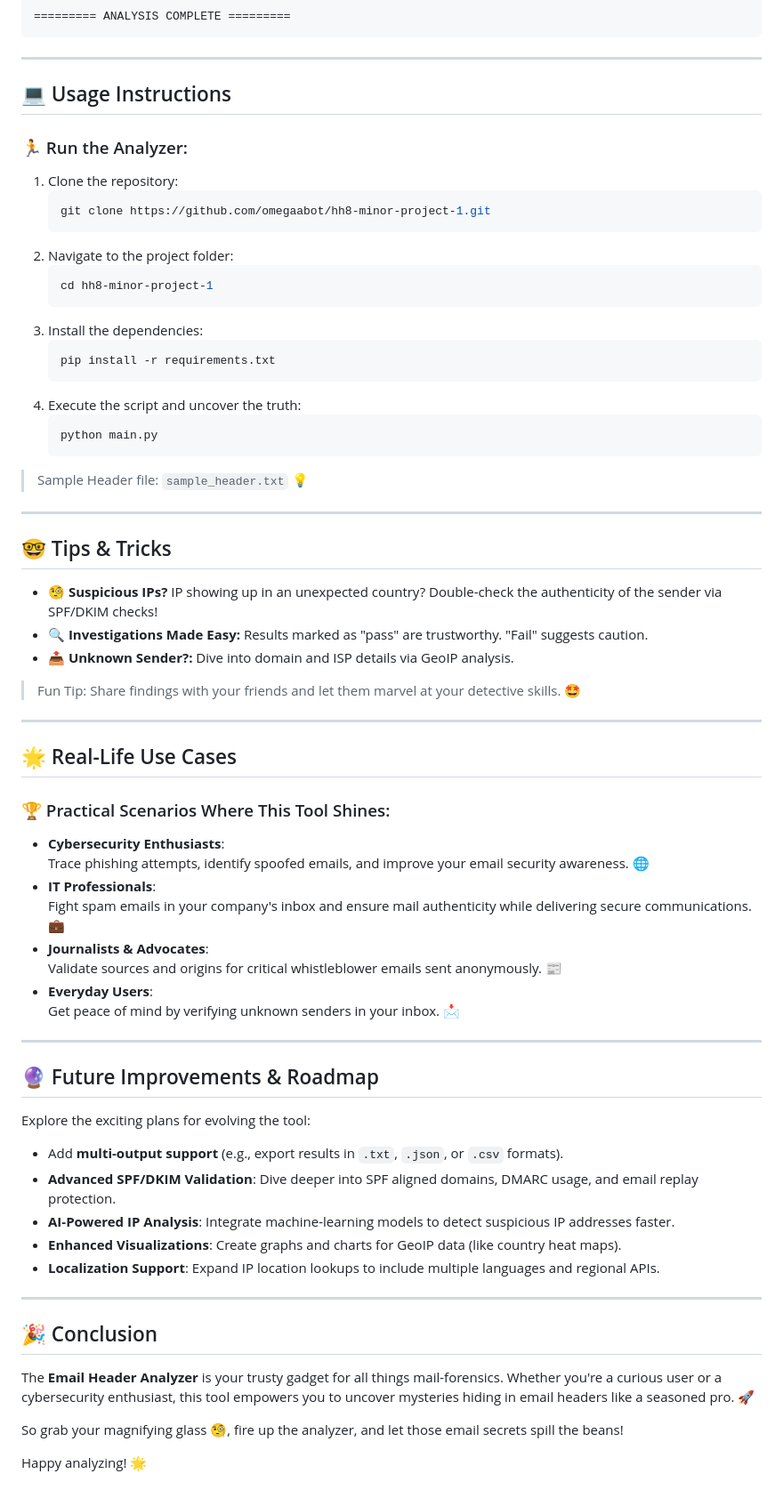
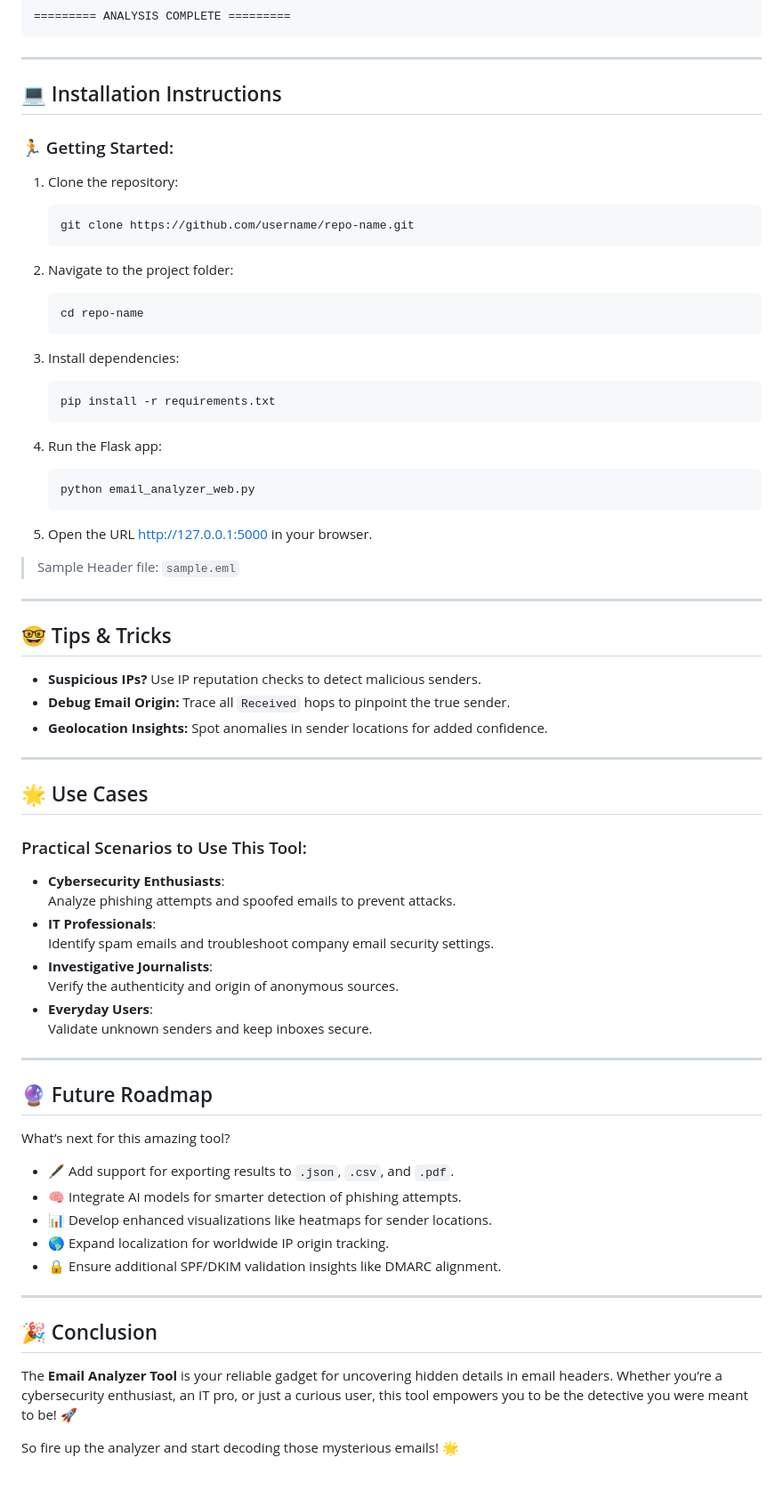
Before and after one commit to omegaabot/hh8-minor-project-1, a Markdown page: README.md, the part around one of its changes. Shown at 89% size. Rendered like a GitHub page.

````diff
--- a/README.md
+++ b/README.md
@@ -80,64 +60,65 @@ Auth Result: mx.google.com;
 
 ---
 
-## 💻 Usage Instructions
-### 🏃 Run the Analyzer:
+## 💻 Installation Instructions
+### 🏃 Getting Started:
 1. Clone the repository:
    ```bash
-   git clone https://github.com/omegaabot/hh8-minor-project-1.git
+   git clone https://github.com/username/repo-name.git
    ```
+
 2. Navigate to the project folder:
    ```bash
-   cd hh8-minor-project-1
+   cd repo-name
    ```
-3. Install the dependencies:
+
+3. Install dependencies:
    ```bash
    pip install -r requirements.txt
    ```
-4. Execute the script and uncover the truth:
+
+4. Run the Flask app:
    ```bash
-   python main.py
+   python email_analyzer_web.py
    ```
 
-> Sample Header file: `sample_header.txt` 💡
+5. Open the URL [http://127.0.0.1:5000](http://127.0.0.1:5000) in your browser.
+
+> Sample Header file: `sample.eml`
 
 ---
 
 ## 🤓 Tips & Tricks
-- 🧐 **Suspicious IPs?** IP showing up in an unexpected country? Double-check the authenticity of the sender via SPF/DKIM checks!
-- 🔍 **Investigations Made Easy:** Results marked as "pass" are trustworthy. "Fail" suggests caution.
-- 📤 **Unknown Sender?:** Dive into domain and ISP details via GeoIP analysis.
-
-> Fun Tip: Share findings with your friends and let them marvel at your detective skills. 🤩
+- **Suspicious IPs?** Use IP reputation checks to detect malicious senders.
+- **Debug Email Origin:** Trace all `Received` hops to pinpoint the true sender.
+- **Geolocation Insights:** Spot anomalies in sender locations for added confidence.
 
 ---
 
-## 🌟 Real-Life Use Cases
-### 🏆 Practical Scenarios Where This Tool Shines:
+## 🌟 Use Cases
+### Practical Scenarios to Use This Tool:
 - **Cybersecurity Enthusiasts**:
-  Trace phishing attempts, identify spoofed emails, and improve your email security awareness. 🌐
+  Analyze phishing attempts and spoofed emails to prevent attacks.
 - **IT Professionals**:
-  Fight spam emails in your company's inbox and ensure mail authenticity while delivering secure communications. 💼
-- **Journalists & Advocates**:
-  Validate sources and origins for critical whistleblower emails sent anonymously. 📰
+  Identify spam emails and troubleshoot company email security settings.
+- **Investigative Journalists**:
+  Verify the authenticity and origin of anonymous sources.
 - **Everyday Users**:
-  Get peace of mind by verifying unknown senders in your inbox. 📩
+  Validate unknown senders and keep inboxes secure.
 
 ---
 
-## 🔮 Future Improvements & Roadmap
-Explore the exciting plans for evolving the tool:
-- Add **multi-output support** (e.g., export results in `.txt`, `.json`, or `.csv` formats).
-- **Advanced SPF/DKIM Validation**: Dive deeper into SPF aligned domains, DMARC usage, and email replay protection.
-- **AI-Powered IP Analysis**: Integrate machine-learning models to detect suspicious IP addresses faster.
-- **Enhanced Visualizations**: Create graphs and charts for GeoIP data (like country heat maps).
-- **Localization Support**: Expand IP location lookups to include multiple languages and regional APIs.
+## 🔮 Future Roadmap
+What’s next for this amazing tool?
+- 🖋️ Add support for exporting results to `.json`, `.csv`, and `.pdf`.
+- 🧠 Integrate AI models for smarter detection of phishing attempts.
+- 📊 Develop enhanced visualizations like heatmaps for sender locations.
+- 🌎 Expand localization for worldwide IP origin tracking.
+- 🔒 Ensure additional SPF/DKIM validation insights like DMARC alignment.
 
 ---
 
 ## 🎉 Conclusion
-The **Email Header Analyzer** is your trusty gadget for all things mail-forensics. Whether you're a curious user or a cybersecurity enthusiast, this tool empowers you to uncover mysteries hiding in email headers like a seasoned pro. 🚀
+The **Email Analyzer Tool** is your reliable gadget for uncovering hidden details in email headers. Whether you’re a cybersecurity enthusiast, an IT pro, or just a curious user, this tool empowers you to be the detective you were meant to be! 🚀
 
-So grab your magnifying glass 🧐, fire up the analyzer, and let those email secrets spill the beans!
-
-Happy analyzing! 🌟
+So fire up the analyzer and start decoding those mysterious emails! 🌟
````
Also changed, not shown: other parts of README.md (+29 -49 lines).
